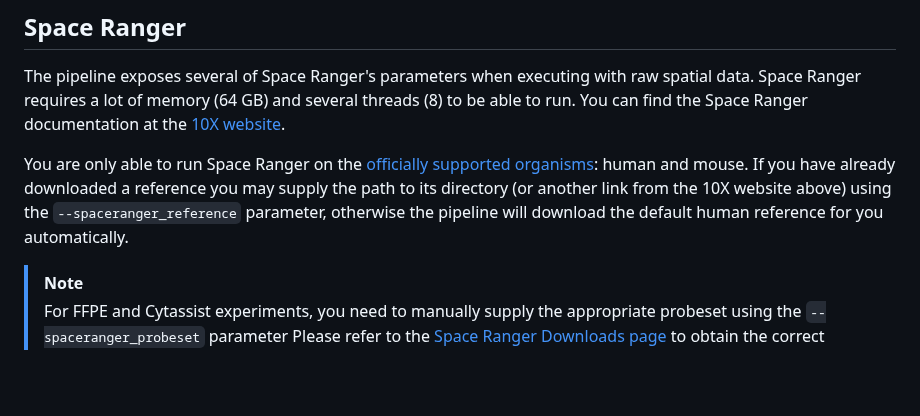
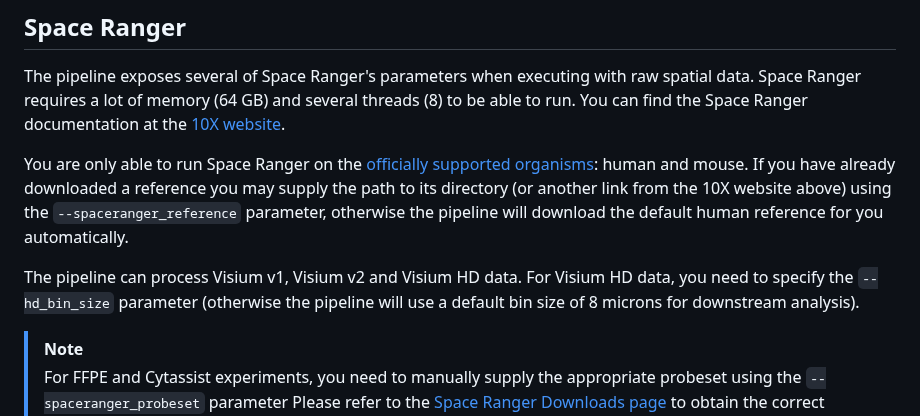
Before and after one commit to nf-core/spatialvi, a Markdown page: docs/usage.md, the part around the change. Drawn GitHub-style; blank space fills up the shorter version.

Commit message:
Add Visium HD in documentation

```diff
--- a/docs/usage.md
+++ b/docs/usage.md
@@ -128,6 +128,10 @@ human and mouse. If you have already downloaded a reference you may supply the
 path to its directory (or another link from the 10X website above) using the
 `--spaceranger_reference` parameter, otherwise the pipeline will download the
 default human reference for you automatically.
+
+The pipeline can process Visium v1, Visium v2 and Visium HD data. For Visium HD data, you need to
+specify the `--hd_bin_size` parameter (otherwise the pipeline will use a default bin size of 8 microns
+for downstream analysis).
 
 > [!NOTE]
 > For FFPE and Cytassist experiments, you need to manually supply the
```
